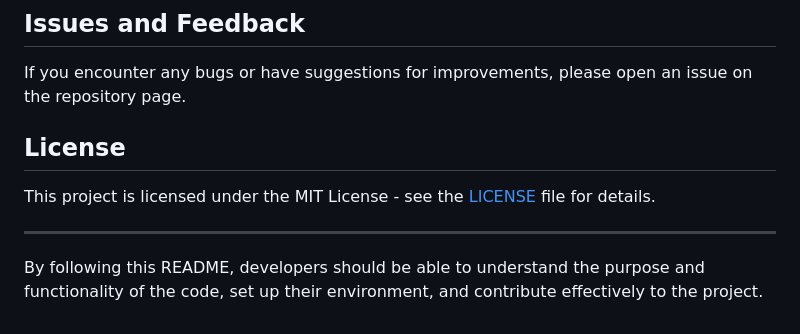
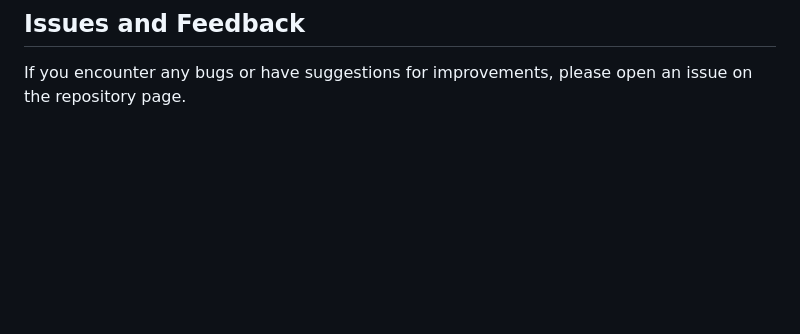
Before and after one commit to sry9681/home-buying-plan, a Markdown page: README.md, the part around one of its changes. Rendered like a GitHub page; blank space fills up the shorter version.

```diff
--- a/README.md
+++ b/README.md
@@ -57,10 +85,3 @@ Contributions are welcome! Here’s how you can help:
 
 ## Issues and Feedback
 If you encounter any bugs or have suggestions for improvements, please open an issue on the repository page.
-
-## License
-This project is licensed under the MIT License - see the [LICENSE](LICENSE) file for details.
-
----
-
-By following this README, developers should be able to understand the purpose and functionality of the code, set up their environment, and contribute effectively to the project.
```
Also changed, not shown: other parts of README.md (+39 -11 lines).
